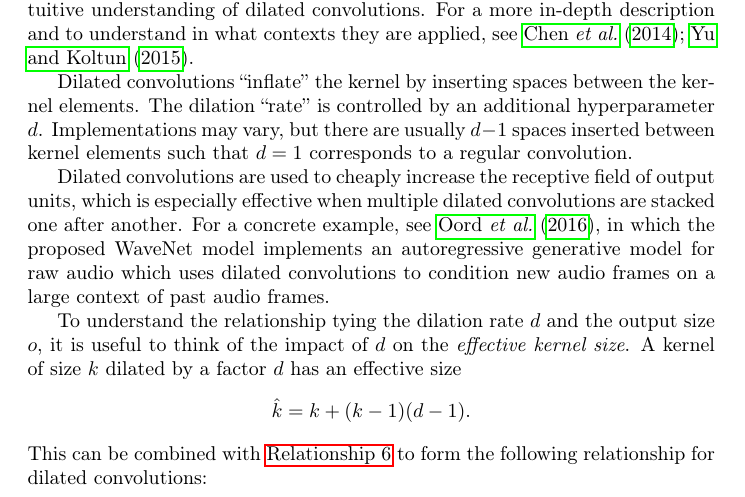
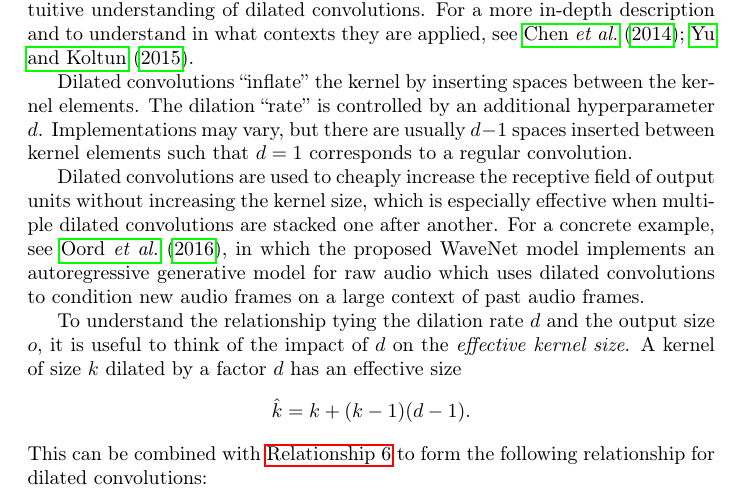
Before and after one commit to vdumoulin/conv_arithmetic, a LaTeX thesis (conv_arithmetic.tex): part of page 28 of 31, cut so that both start at the same text. Compiled offline with pdfLaTeX.

Commit message:
Improve dilated convolution description

```diff
--- a/conv_arithmetic.tex
+++ b/conv_arithmetic.tex
@@ -1190,11 +1190,12 @@ spaces inserted between kernel elements such that $d = 1$ corresponds to a
 regular convolution.
 
 Dilated convolutions are used to cheaply increase the receptive field of output
-units, which is especially effective when multiple dilated convolutions are
-stacked one after another. For a concrete example, see \citet{oord2016wavenet},
-in which the proposed WaveNet model implements an autoregressive generative
-model for raw audio which uses dilated convolutions to condition new audio
-frames on a large context of past audio frames.
+units without increasing the kernel size, which is especially effective
+when multiple dilated convolutions are stacked one after another. For a
+concrete example, see \citet{oord2016wavenet}, in which the proposed WaveNet
+model implements an autoregressive generative model for raw audio which uses
+dilated convolutions to condition new audio frames on a large context of past
+audio frames.
 
 To understand the relationship tying the dilation rate $d$ and the output size
 $o$, it is useful to think of the impact of $d$ on the {\em effective kernel
```
